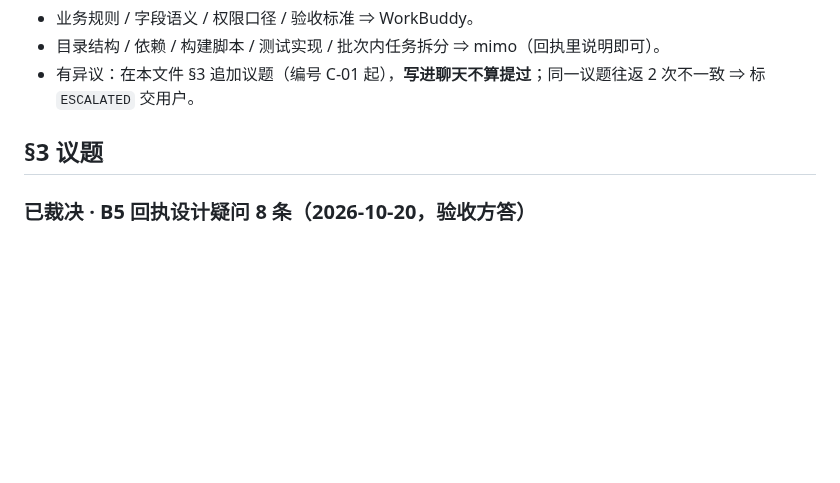
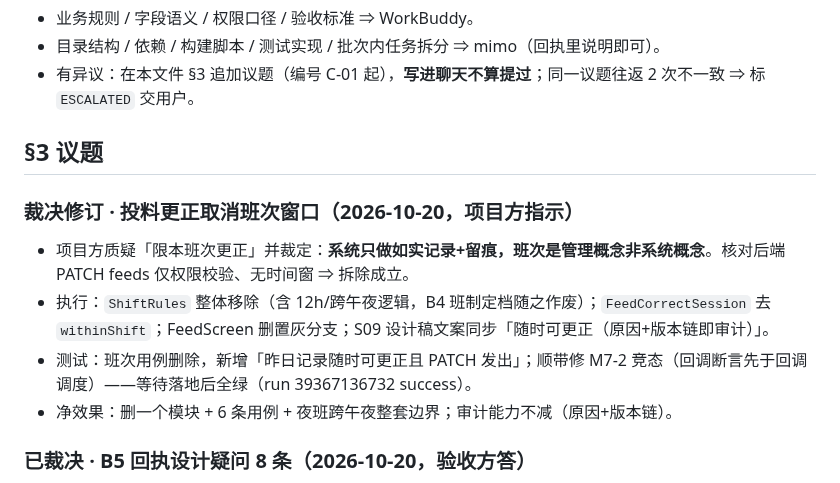
Before and after one commit to chadhao/jx-lab-trace-app, a Markdown page: COLLAB.md, the part around the change. Drawn GitHub-style; blank space fills up the shorter version.

Commit message:
[WorkBuddy] 裁决修订入档：投料更正取消班次窗口（项目方裁定：如实记录+留痕即审计）；ShiftRules 移除、竞态修复，CI success

```diff
--- a/COLLAB.md
+++ b/COLLAB.md
@@ -34,6 +34,12 @@
 
 ## §3 议题
 
+### 裁决修订 · 投料更正取消班次窗口（2026-10-20，项目方指示）
+- 项目方质疑「限本班次更正」并裁定：**系统只做如实记录+留痕，班次是管理概念非系统概念**。核对后端 PATCH feeds 仅权限校验、无时间窗 ⇒ 拆除成立。
+- 执行：`ShiftRules` 整体移除（含 12h/跨午夜逻辑，B4 班制定档随之作废）；`FeedCorrectSession` 去 `withinShift`；FeedScreen 删置灰分支；S09 设计稿文案同步「随时可更正（原因+版本链即审计）」。
+- 测试：班次用例删除，新增「昨日记录随时可更正且 PATCH 发出」；顺带修 M7-2 竞态（回调断言先于回调调度）——等待落地后全绿（run 39367136732 success）。
+- 净效果：删一个模块 + 6 条用例 + 夜班跨午夜整套边界；审计能力不减（原因+版本链）。
+
 ### 已裁决 · B5 回执设计疑问 8 条（2026-10-20，验收方答）
 12. S12 净重：接受「已扫 N 袋」展示；后端暴露净重聚合列为**可选需求 B-req**（APP 一行点亮）。
 13. 出场车牌/司机必填输入框：接受；「建单带出车辆」列后端可选需求。
```
